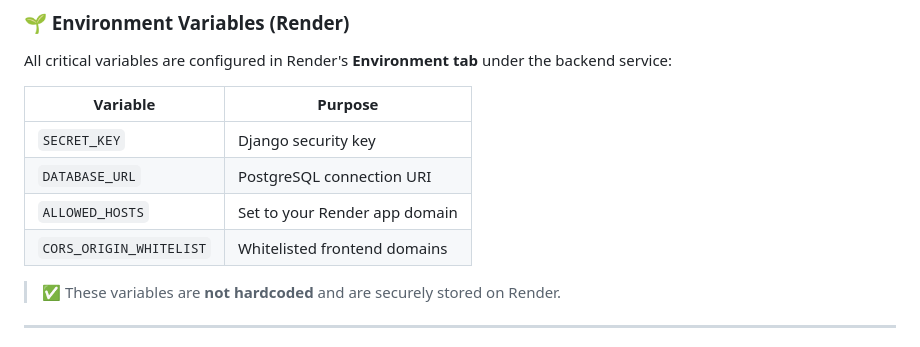
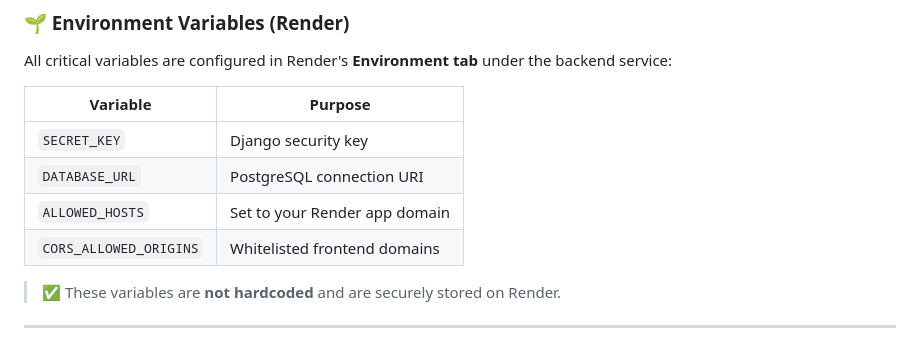
Before and after one commit to alanmaizon/love, a Markdown page: love_backend/README.md, the part around the change. Drawn GitHub-style.

Commit message:
Update CORS configuration variable name in README

```diff
--- a/love_backend/README.md
+++ b/love_backend/README.md
@@ -153,7 +153,7 @@ All critical variables are configured in Render's **Environment tab** under the
 | `SECRET_KEY`              | Django security key                      |
 | `DATABASE_URL`            | PostgreSQL connection URI                |
 | `ALLOWED_HOSTS`           | Set to your Render app domain            |
-| `CORS_ORIGIN_WHITELIST`   | Whitelisted frontend domains             |
+| `CORS_ALLOWED_ORIGINS`    | Whitelisted frontend domains             |
 
 > ✅ These variables are **not hardcoded** and are securely stored on Render.
 
```
